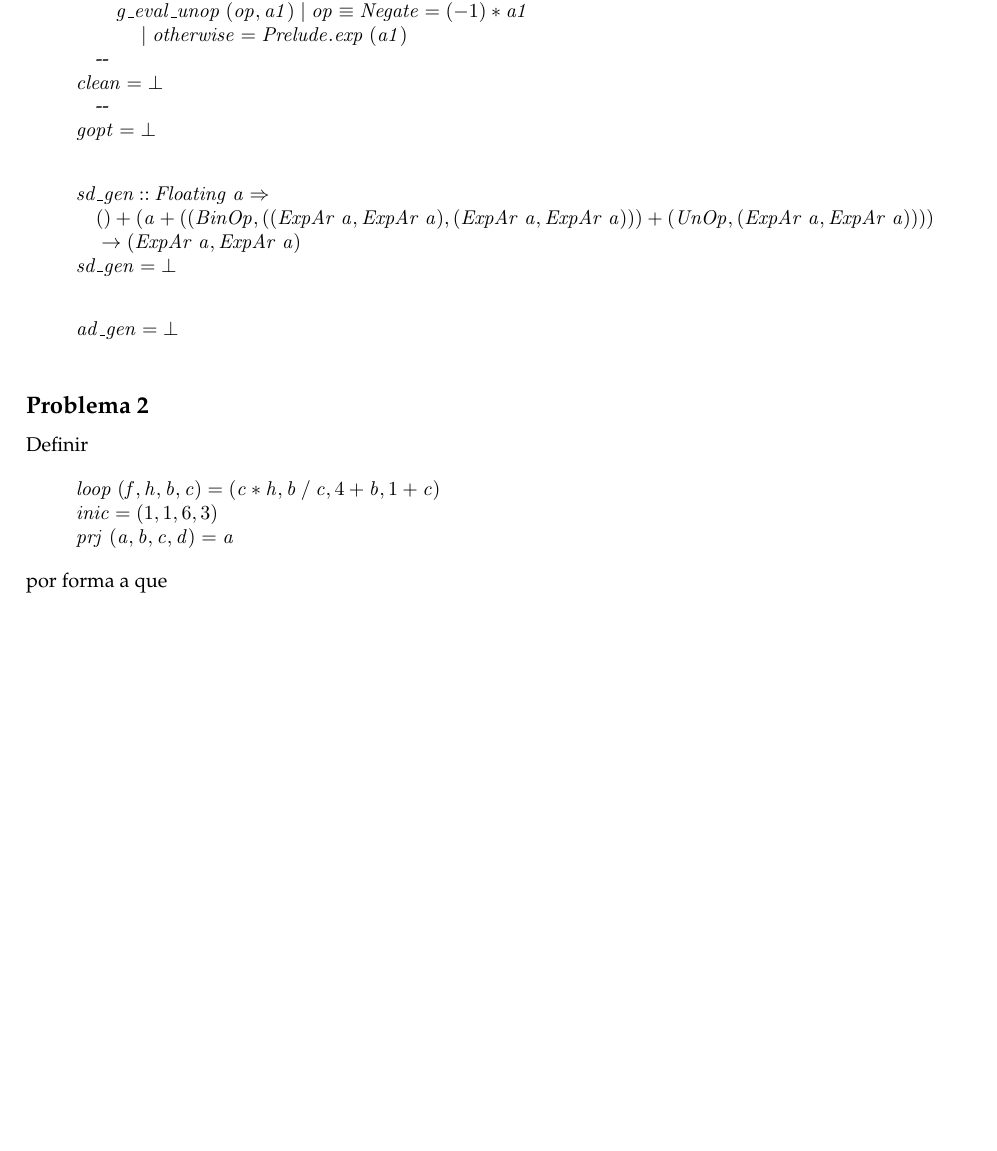
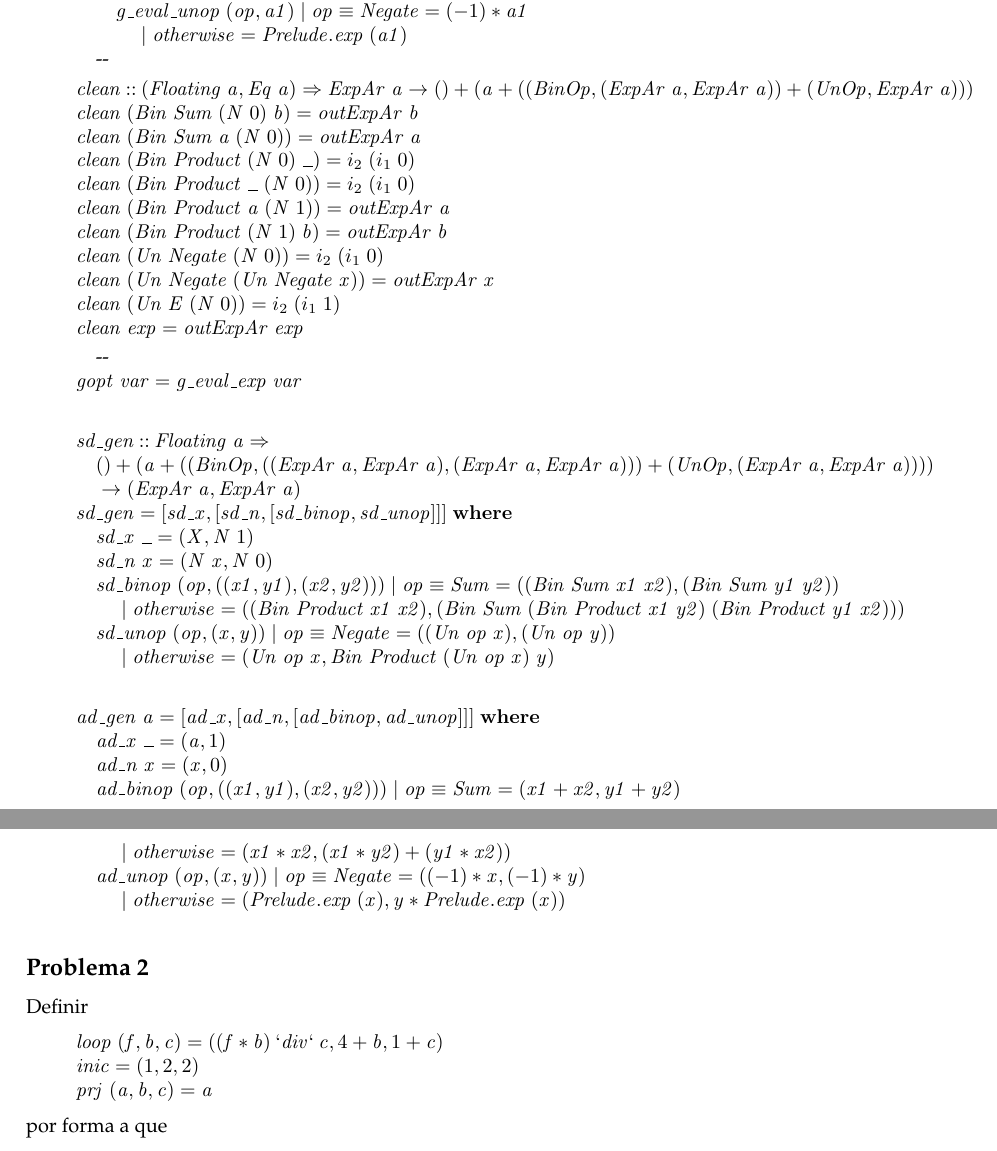
Before and after one commit to simaocunha71/CP_Projeto, a LaTeX document (cp2021t.tex): part of page 13 of 17 before the commit and two parts of pages 13 and 14 of 18 after it, the two joined at a grey line, cut so that both start at the same text, the shorter picture padded with empty space. Compiled offline with pdfLaTeX.

Commit message:
problema 4 feito

```diff
--- a/cp2021t.tex
+++ b/cp2021t.tex
@@ -1605,18 +1605,41 @@ Definir:
 \>[39]{}\mid \Varid{otherwise}\mathrel{=}\Varid{\Conid{Prelude}.exp}\;(\Varid{a1}){}\<[E]%
 \\
 \>[B]{}\mbox{\onelinecomment }{}\<[E]%
-\\
-\>[B]{}\Varid{clean}\mathrel{=}\bot {}\<[E]%
-\\
+\\[\blanklineskip]%
+\>[B]{}\Varid{clean}\mathbin{::}(\Conid{Floating}\;\Varid{a},\Conid{Eq}\;\Varid{a})\Rightarrow \Conid{ExpAr}\;\Varid{a}\to ()+(\Varid{a}+((\Conid{BinOp},(\Conid{ExpAr}\;\Varid{a},\Conid{ExpAr}\;\Varid{a}))+(\Conid{UnOp},\Conid{ExpAr}\;\Varid{a}))){}\<[E]%
+\\
+\>[B]{}\Varid{clean}\;(\Conid{Bin}\;\Conid{Sum}\;(\Conid{N}\;\mathrm{0})\;\Varid{b})\mathrel{=}\Varid{outExpAr}\;\Varid{b}{}\<[E]%
+\\
+\>[B]{}\Varid{clean}\;(\Conid{Bin}\;\Conid{Sum}\;\Varid{a}\;(\Conid{N}\;\mathrm{0}))\mathrel{=}\Varid{outExpAr}\;\Varid{a}{}\<[E]%
+\\
+\>[B]{}\Varid{clean}\;(\Conid{Bin}\;\Conid{Product}\;(\Conid{N}\;\mathrm{0})\;\anonymous )\mathrel{=}i_2\;(i_1\;\mathrm{0}){}\<[E]%
+\\
+\>[B]{}\Varid{clean}\;(\Conid{Bin}\;\Conid{Product}\;\anonymous \;(\Conid{N}\;\mathrm{0}))\mathrel{=}i_2\;(i_1\;\mathrm{0}){}\<[E]%
+\\
+\>[B]{}\Varid{clean}\;(\Conid{Bin}\;\Conid{Product}\;\Varid{a}\;(\Conid{N}\;\mathrm{1}))\mathrel{=}\Varid{outExpAr}\;\Varid{a}{}\<[E]%
+\\
+\>[B]{}\Varid{clean}\;(\Conid{Bin}\;\Conid{Product}\;(\Conid{N}\;\mathrm{1})\;\Varid{b})\mathrel{=}\Varid{outExpAr}\;\Varid{b}{}\<[E]%
+\\
+\>[B]{}\Varid{clean}\;(\Conid{Un}\;\Conid{Negate}\;(\Conid{N}\;\mathrm{0}))\mathrel{=}i_2\;(i_1\;\mathrm{0}){}\<[E]%
+\\
+\>[B]{}\Varid{clean}\;(\Conid{Un}\;\Conid{Negate}\;(\Conid{Un}\;\Conid{Negate}\;\Varid{x}))\mathrel{=}\Varid{outExpAr}\;\Varid{x}{}\<[E]%
+\\
+\>[B]{}\Varid{clean}\;(\Conid{Un}\;\Conid{E}\;(\Conid{N}\;\mathrm{0}))\mathrel{=}i_2\;(i_1\;\mathrm{1}){}\<[E]%
+\\
+\>[B]{}\Varid{clean}\;\Varid{exp}\mathrel{=}\Varid{outExpAr}\;\Varid{exp}{}\<[E]%
+\\[\blanklineskip]%
 \>[B]{}\mbox{\onelinecomment }{}\<[E]%
 \\
-\>[B]{}\Varid{gopt}\mathrel{=}\bot {}\<[E]%
+\>[B]{}\Varid{gopt}\;\Varid{var}\mathrel{=}\Varid{g\char95 eval\char95 exp}\;\Varid{var}{}\<[E]%
 \ColumnHook
 \end{hscode}\resethooks
 
 \begin{hscode}\SaveRestoreHook
 \column{B}{@{}>{\hspre}l<{\hspost}@{}}%
 \column{11}{@{}>{\hspre}l<{\hspost}@{}}%
+\column{12}{@{}>{\hspre}l<{\hspost}@{}}%
+\column{33}{@{}>{\hspre}l<{\hspost}@{}}%
+\column{46}{@{}>{\hspre}l<{\hspost}@{}}%
 \column{E}{@{}>{\hspre}l<{\hspost}@{}}%
 \>[B]{}\Varid{sd\char95 gen}\mathbin{::}\Conid{Floating}\;\Varid{a}\Rightarrow {}\<[E]%
 \\
@@ -1626,14 +1649,53 @@ Definir:
 \>[B]{}\hsindent{11}{}\<[11]%
 \>[11]{}\to (\Conid{ExpAr}\;\Varid{a},\Conid{ExpAr}\;\Varid{a}){}\<[E]%
 \\
-\>[B]{}\Varid{sd\char95 gen}\mathrel{=}\bot {}\<[E]%
-\ColumnHook
-\end{hscode}\resethooks
-
-\begin{hscode}\SaveRestoreHook
-\column{B}{@{}>{\hspre}l<{\hspost}@{}}%
-\column{E}{@{}>{\hspre}l<{\hspost}@{}}%
-\>[B]{}\Varid{ad\char95 gen}\mathrel{=}\bot {}\<[E]%
+\>[B]{}\Varid{sd\char95 gen}\mathrel{=}\alt{\Varid{sd\char95 x}}{\alt{\Varid{sd\char95 n}}{\alt{\Varid{sd\char95 binop}}{\Varid{sd\char95 unop}}}}\;\mathbf{where}{}\<[E]%
+\\
+\>[B]{}\hsindent{12}{}\<[12]%
+\>[12]{}\Varid{sd\char95 x}\;\anonymous \mathrel{=}(\Conid{X},\Conid{N}\;\mathrm{1}){}\<[E]%
+\\
+\>[B]{}\hsindent{12}{}\<[12]%
+\>[12]{}\Varid{sd\char95 n}\;\Varid{x}\mathrel{=}(\Conid{N}\;\Varid{x},\Conid{N}\;\mathrm{0}){}\<[E]%
+\\
+\>[B]{}\hsindent{12}{}\<[12]%
+\>[12]{}\Varid{sd\char95 binop}\;(\Varid{op},((\Varid{x1},\Varid{y1}),(\Varid{x2},\Varid{y2})))\mid \Varid{op}\equiv \Conid{Sum}\mathrel{=}((\Conid{Bin}\;\Conid{Sum}\;\Varid{x1}\;\Varid{x2}),(\Conid{Bin}\;\Conid{Sum}\;\Varid{y1}\;\Varid{y2})){}\<[E]%
+\\
+\>[12]{}\hsindent{34}{}\<[46]%
+\>[46]{}\mid \Varid{otherwise}\mathrel{=}((\Conid{Bin}\;\Conid{Product}\;\Varid{x1}\;\Varid{x2}),(\Conid{Bin}\;\Conid{Sum}\;(\Conid{Bin}\;\Conid{Product}\;\Varid{x1}\;\Varid{y2})\;(\Conid{Bin}\;\Conid{Product}\;\Varid{y1}\;\Varid{x2}))){}\<[E]%
+\\
+\>[B]{}\hsindent{12}{}\<[12]%
+\>[12]{}\Varid{sd\char95 unop}\;(\Varid{op},(\Varid{x},\Varid{y}))\mid \Varid{op}\equiv \Conid{Negate}\mathrel{=}((\Conid{Un}\;\Varid{op}\;\Varid{x}),(\Conid{Un}\;\Varid{op}\;\Varid{y})){}\<[E]%
+\\
+\>[12]{}\hsindent{21}{}\<[33]%
+\>[33]{}\mid \Varid{otherwise}\mathrel{=}(\Conid{Un}\;\Varid{op}\;\Varid{x},\Conid{Bin}\;\Conid{Product}\;(\Conid{Un}\;\Varid{op}\;\Varid{x})\;\Varid{y}){}\<[E]%
+\ColumnHook
+\end{hscode}\resethooks
+
+\begin{hscode}\SaveRestoreHook
+\column{B}{@{}>{\hspre}l<{\hspost}@{}}%
+\column{12}{@{}>{\hspre}l<{\hspost}@{}}%
+\column{33}{@{}>{\hspre}l<{\hspost}@{}}%
+\column{46}{@{}>{\hspre}l<{\hspost}@{}}%
+\column{E}{@{}>{\hspre}l<{\hspost}@{}}%
+\>[B]{}\Varid{ad\char95 gen}\;\Varid{a}\mathrel{=}\alt{\Varid{ad\char95 x}}{\alt{\Varid{ad\char95 n}}{\alt{\Varid{ad\char95 binop}}{\Varid{ad\char95 unop}}}}\;\mathbf{where}{}\<[E]%
+\\
+\>[B]{}\hsindent{12}{}\<[12]%
+\>[12]{}\Varid{ad\char95 x}\;\anonymous \mathrel{=}(\Varid{a},\mathrm{1}){}\<[E]%
+\\
+\>[B]{}\hsindent{12}{}\<[12]%
+\>[12]{}\Varid{ad\char95 n}\;\Varid{x}\mathrel{=}(\Varid{x},\mathrm{0}){}\<[E]%
+\\
+\>[B]{}\hsindent{12}{}\<[12]%
+\>[12]{}\Varid{ad\char95 binop}\;(\Varid{op},((\Varid{x1},\Varid{y1}),(\Varid{x2},\Varid{y2})))\mid \Varid{op}\equiv \Conid{Sum}\mathrel{=}(\Varid{x1}\mathbin{+}\Varid{x2},\Varid{y1}\mathbin{+}\Varid{y2}){}\<[E]%
+\\
+\>[12]{}\hsindent{34}{}\<[46]%
+\>[46]{}\mid \Varid{otherwise}\mathrel{=}(\Varid{x1}\mathbin{*}\Varid{x2},(\Varid{x1}\mathbin{*}\Varid{y2})\mathbin{+}(\Varid{y1}\mathbin{*}\Varid{x2})){}\<[E]%
+\\
+\>[B]{}\hsindent{12}{}\<[12]%
+\>[12]{}\Varid{ad\char95 unop}\;(\Varid{op},(\Varid{x},\Varid{y}))\mid \Varid{op}\equiv \Conid{Negate}\mathrel{=}((\mathbin{-}\mathrm{1})\mathbin{*}\Varid{x},(\mathbin{-}\mathrm{1})\mathbin{*}\Varid{y}){}\<[E]%
+\\
+\>[12]{}\hsindent{21}{}\<[33]%
+\>[33]{}\mid \Varid{otherwise}\mathrel{=}(\Varid{\Conid{Prelude}.exp}\;(\Varid{x}),\Varid{y}\mathbin{*}\Varid{\Conid{Prelude}.exp}\;(\Varid{x})){}\<[E]%
 \ColumnHook
 \end{hscode}\resethooks
 
@@ -1642,11 +1704,11 @@ Definir
 \begin{hscode}\SaveRestoreHook
 \column{B}{@{}>{\hspre}l<{\hspost}@{}}%
 \column{E}{@{}>{\hspre}l<{\hspost}@{}}%
-\>[B]{}\Varid{loop}\;(\Varid{f},\Varid{h},\Varid{b},\Varid{c})\mathrel{=}(\Varid{c}\mathbin{*}\Varid{h},\Varid{b}\mathbin{/}\Varid{c},\mathrm{4}\mathbin{+}\Varid{b},\mathrm{1}\mathbin{+}\Varid{c}){}\<[E]%
-\\
-\>[B]{}\Varid{inic}\mathrel{=}(\mathrm{1},\mathrm{1},\mathrm{6},\mathrm{3}){}\<[E]%
-\\
-\>[B]{}\Varid{prj}\;(\Varid{a},\Varid{b},\Varid{c},\Varid{d})\mathrel{=}\Varid{a}{}\<[E]%
+\>[B]{}\Varid{loop}\;(\Varid{f},\Varid{b},\Varid{c})\mathrel{=}((\Varid{f}\mathbin{*}\Varid{b})\mathbin{\Varid{`div`}}\Varid{c},\mathrm{4}\mathbin{+}\Varid{b},\mathrm{1}\mathbin{+}\Varid{c}){}\<[E]%
+\\
+\>[B]{}\Varid{inic}\mathrel{=}(\mathrm{1},\mathrm{2},\mathrm{2}){}\<[E]%
+\\
+\>[B]{}\Varid{prj}\;(\Varid{a},\Varid{b},\Varid{c})\mathrel{=}\Varid{a}{}\<[E]%
 \ColumnHook
 \end{hscode}\resethooks
 por forma a que
```
Also changed, not shown: cp2021t.ind, cp2021t.pdf, cp2021t.tex (26 more changed lines), 5 other files.
